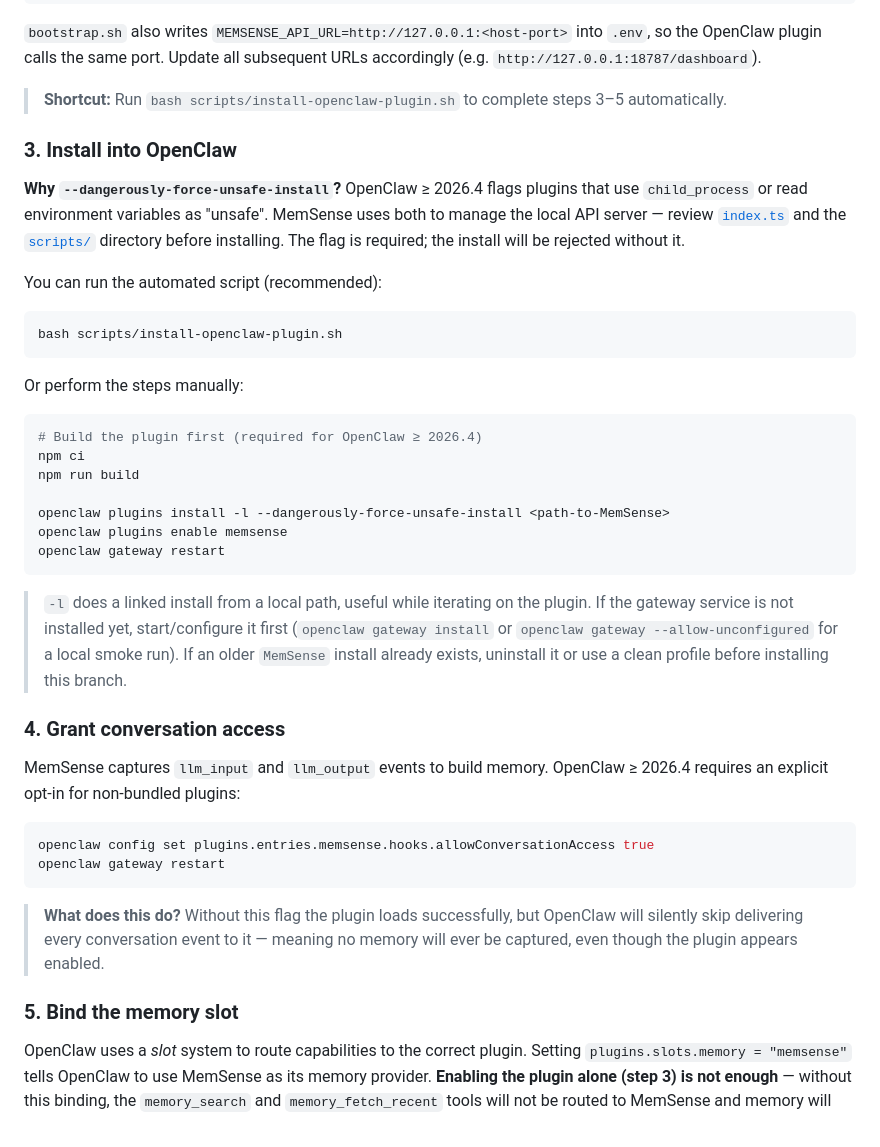
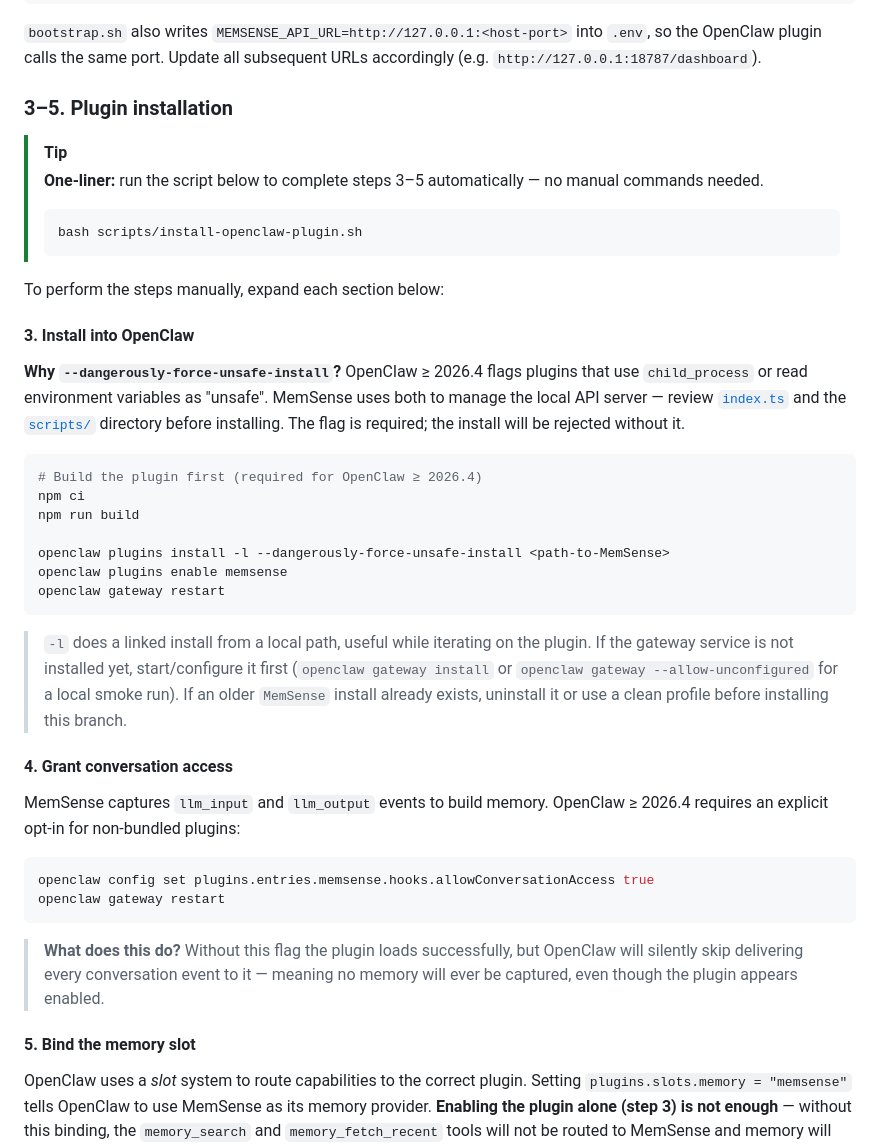
Before and after one commit to OpenSenseNova/MemSense, a Markdown page: README.md, the part around the change. Rendered like a GitHub page; folded sections open.

Commit message:
docs: improve Quick Start steps 3-5 visibility and grouping

````diff
--- a/README.md
+++ b/README.md
@@ -110,19 +110,19 @@ MEMSENSE_HOST_PORT=18787 bash scripts/bootstrap.sh local
 
 </details>
 
-> **Shortcut:** Run `bash scripts/install-openclaw-plugin.sh` to complete steps 3–5 automatically.
+### 3–5. Plugin installation
 
-### 3. Install into OpenClaw
+> [!TIP]
+> **One-liner:** run the script below to complete steps 3–5 automatically — no manual commands needed.
+> ```bash
+> bash scripts/install-openclaw-plugin.sh
+> ```
+
+To perform the steps manually, expand each section below:
+
+#### 3. Install into OpenClaw
 
 **Why `--dangerously-force-unsafe-install`?** OpenClaw ≥ 2026.4 flags plugins that use `child_process` or read environment variables as "unsafe". MemSense uses both to manage the local API server — review [`index.ts`](index.ts) and the [`scripts/`](scripts/) directory before installing. The flag is required; the install will be rejected without it.
-
-You can run the automated script (recommended):
-
-```bash
-bash scripts/install-openclaw-plugin.sh
-```
-
-Or perform the steps manually:
 
 ```bash
 # Build the plugin first (required for OpenClaw ≥ 2026.4)
@@ -137,7 +137,7 @@ openclaw gateway restart
 > `-l` does a linked install from a local path, useful while iterating on the plugin.
 > If the gateway service is not installed yet, start/configure it first (`openclaw gateway install` or `openclaw gateway --allow-unconfigured` for a local smoke run). If an older `MemSense` install already exists, uninstall it or use a clean profile before installing this branch.
 
-### 4. Grant conversation access
+#### 4. Grant conversation access
 
 MemSense captures `llm_input` and `llm_output` events to build memory. OpenClaw ≥ 2026.4 requires an explicit opt-in for non-bundled plugins:
 
@@ -148,7 +148,7 @@ openclaw gateway restart
 
 > **What does this do?** Without this flag the plugin loads successfully, but OpenClaw will silently skip delivering every conversation event to it — meaning no memory will ever be captured, even though the plugin appears enabled.
 
-### 5. Bind the memory slot
+#### 5. Bind the memory slot
 
 OpenClaw uses a *slot* system to route capabilities to the correct plugin. Setting `plugins.slots.memory = "memsense"` tells OpenClaw to use MemSense as its memory provider. **Enabling the plugin alone (step 3) is not enough** — without this binding, the `memory_search` and `memory_fetch_recent` tools will not be routed to MemSense and memory will not be injected into prompts.
 
````
Also changed, not shown: README.zh-CN.md (+12 -12 lines).
